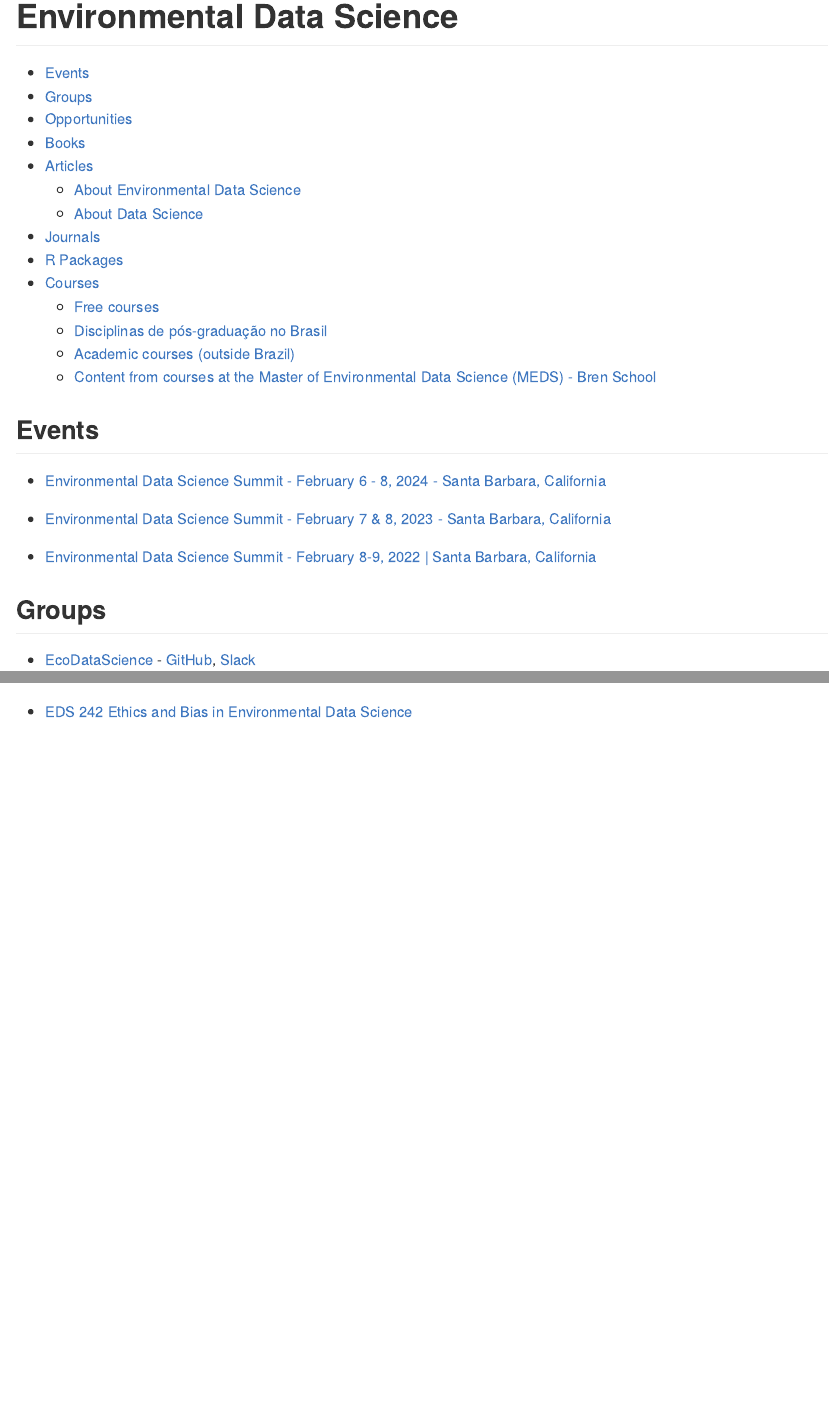
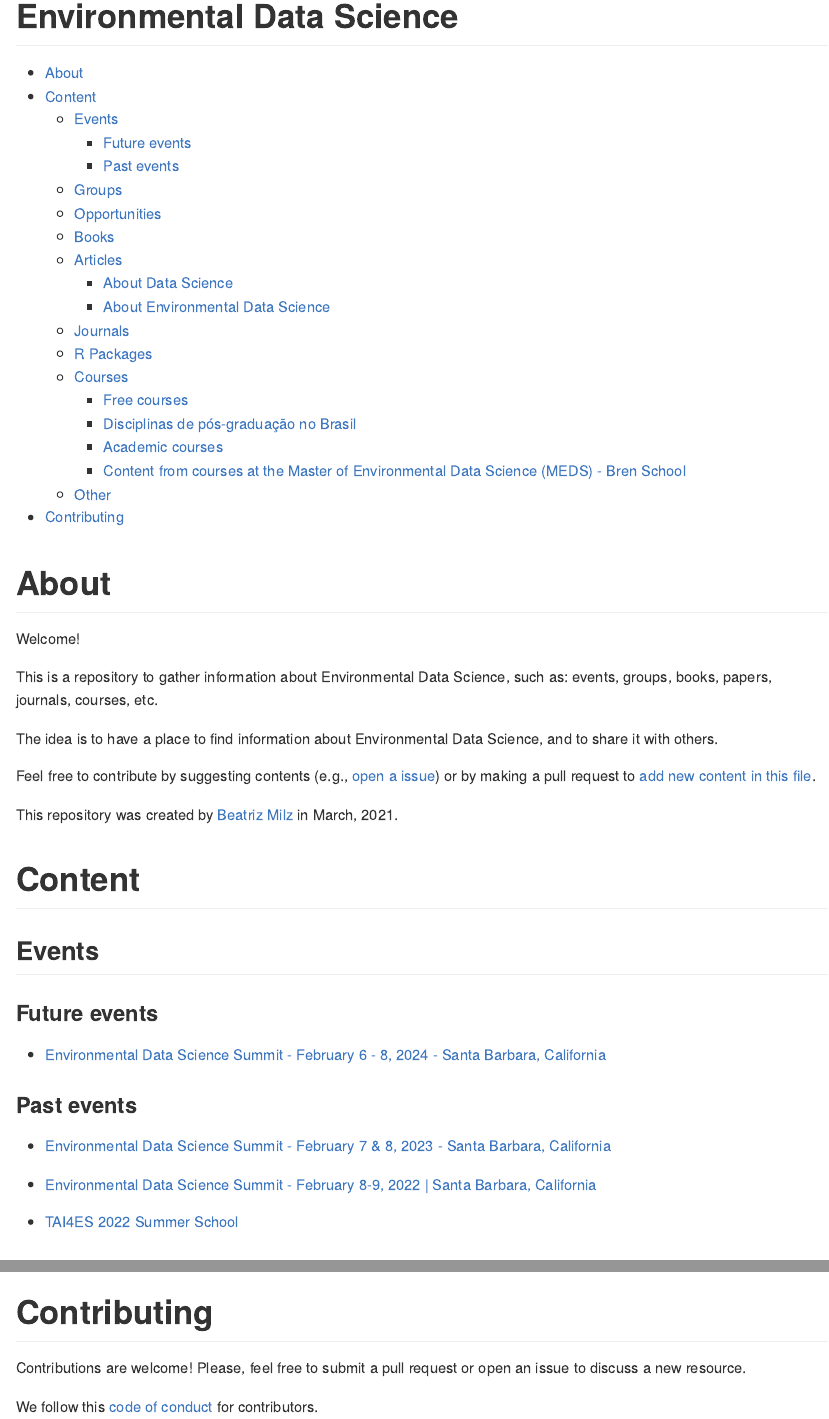
Before and after one commit to beatrizmilz/Environmental-Data-Science, an R Markdown document (README.Rmd): the page in a window 1100 px wide, from its top, and a second part further down, joined at a grey line. The pictures show the output file README.md that the author committed with the source, drawn offline in the style of GitHub.

Commit message:
more in eds

````diff
--- a/README.Rmd
+++ b/README.Rmd
@@ -14,14 +14,33 @@ knitr::opts_chunk$set(
 )
 ```
 
+# About
+
+Welcome!
+
+This is a repository to gather information about Environmental Data Science, such as: events, groups, books, papers, journals, courses, etc.
+
+The idea is to have a place to find information about Environmental Data Science, and to share it with others.
+
+Feel free to contribute by suggesting contents (e.g., [open a issue](https://github.com/beatrizmilz/Environmental-Data-Science/issues)) or by making a pull request to [add new content in this file](https://github.com/beatrizmilz/Environmental-Data-Science/blob/main/README.Rmd).
+
+This repository was created by [Beatriz Milz](https://beamilz.com/) in March, 2021.
+
+# Content
 
 ## Events
 
+### Future events
+
 - [Environmental Data Science Summit - February 6 - 8, 2024 - Santa Barbara, California](https://www.nceas.ucsb.edu/environmental-data-science-summit)
+
+### Past events
 
 - [Environmental Data Science Summit - February 7 & 8, 2023 - Santa Barbara, California](https://eds-summit.github.io/)
 
 - [Environmental Data Science Summit - February 8-9, 2022 | Santa Barbara, California](https://eds-summit.github.io/)
+
+- [TAI4ES 2022 Summer School](https://www2.cisl.ucar.edu/events/tai4es-2022-summer-school)
 
 
 ## Groups
@@ -124,0 +156,5 @@ knitr::opts_chunk$set(
+# Contributing
+
+Contributions are welcome! Please, feel free to submit a pull request or open an issue to discuss a new resource.
+
+We follow this [code of conduct](https://www.contributor-covenant.org/version/2/1/code_of_conduct/) for contributors.
````
Also changed, not shown: README.md, README.Rmd (24 more changed lines).
